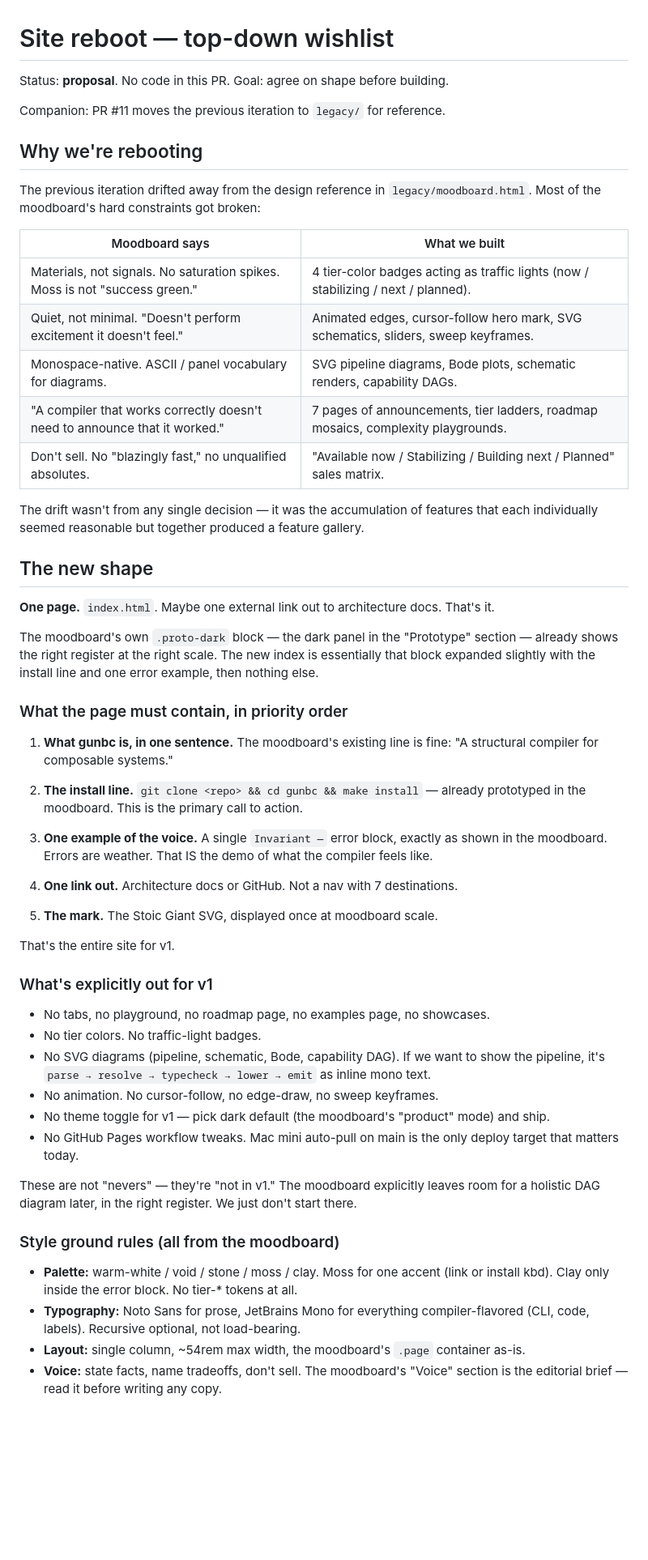
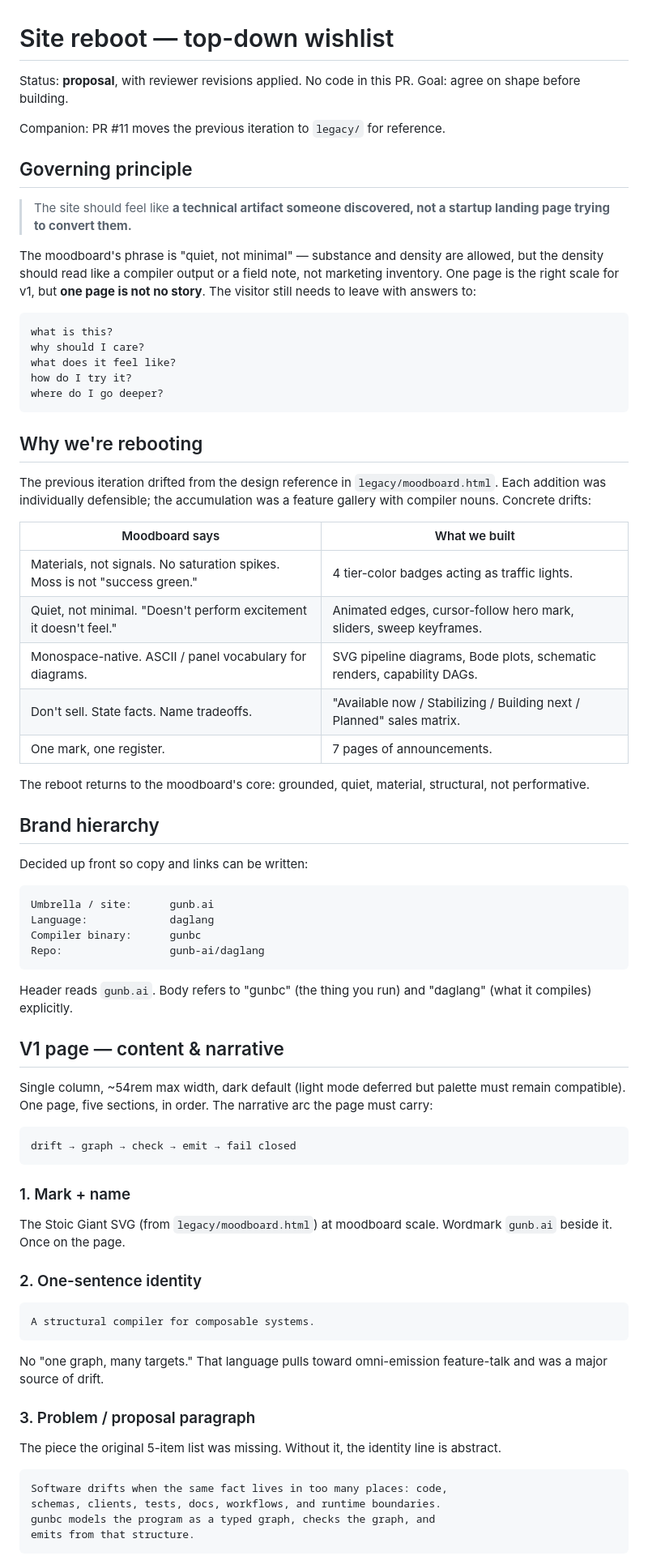
Before and after one commit to gunb-ai/frontend, a Markdown page: PROPOSAL.md, the part around one of its changes. Shown at 81% size. GitHub-like rendering; blank space fills up the shorter version.

````diff
--- a/PROPOSAL.md
+++ b/PROPOSAL.md
@@ -1,63 +1,78 @@
 # Site reboot — top-down wishlist
 
-Status: **proposal**. No code in this PR. Goal: agree on shape before building.
+Status: **proposal**, with reviewer revisions applied. No code in this PR. Goal: agree on shape before building.
 
 Companion: PR #11 moves the previous iteration to `legacy/` for reference.
 
+## Governing principle
+
+> The site should feel like **a technical artifact someone discovered, not a startup landing page trying to convert them.**
+
+The moodboard's phrase is "quiet, not minimal" — substance and density are allowed, but the density should read like a compiler output or a field note, not marketing inventory. One page is the right scale for v1, but **one page is not no story**. The visitor still needs to leave with answers to:
+
+```text
+what is this?
+why should I care?
+what does it feel like?
+how do I try it?
+where do I go deeper?
+```
+
 ## Why we're rebooting
 
-The previous iteration drifted away from the design reference in `legacy/moodboard.html`. Most of the moodboard's hard constraints got broken:
+The previous iteration drifted from the design reference in `legacy/moodboard.html`. Each addition was individually defensible; the accumulation was a feature gallery with compiler nouns. Concrete drifts:
 
 | Moodboard says | What we built |
 |---|---|
-| Materials, not signals. No saturation spikes. Moss is not "success green." | 4 tier-color badges acting as traffic lights (now / stabilizing / next / planned). |
-| Quiet, not minimal. "Doesn't perform excitement it doesn't feel." | Animated edges, cursor-follow hero mark, SVG schematics, sliders, sweep keyframes. |
+| Materials, not signals. No saturation spikes. Moss is not "success green." | 4 tier-color badges acting as traffic lights. |
+| Quiet, not minimal. "Doesn't perform excitement it doesn't feel." | Animated edges, cursor-follow hero mark, sliders, sweep keyframes. |
 | Monospace-native. ASCII / panel vocabulary for diagrams. | SVG pipeline diagrams, Bode plots, schematic renders, capability DAGs. |
-| "A compiler that works correctly doesn't need to announce that it worked." | 7 pages of announcements, tier ladders, roadmap mosaics, complexity playgrounds. |
-| Don't sell. No "blazingly fast," no unqualified absolutes. | "Available now / Stabilizing / Building next / Planned" sales matrix. |
+| Don't sell. State facts. Name tradeoffs. | "Available now / Stabilizing / Building next / Planned" sales matrix. |
+| One mark, one register. | 7 pages of announcements. |
 
-The drift wasn't from any single decision — it was the accumulation of features that each individually seemed reasonable but together produced a feature gallery.
+The reboot returns to the moodboard's core: grounded, quiet, material, structural, not performative.
 
-## The new shape
+## Brand hierarchy
 
-**One page.** `index.html`. Maybe one external link out to architecture docs. That's it.
+Decided up front so copy and links can be written:
 
-The moodboard's own `.proto-dark` block — the dark panel in the "Prototype" section — already shows the right register at the right scale. The new index is essentially that block expanded slightly with the install line and one error example, then nothing else.
+```text
+Umbrella / site:      gunb.ai
+Language:             daglang
+Compiler binary:      gunbc
+Repo:                 gunb-ai/daglang
+```
 
-### What the page must contain, in priority order
+Header reads `gunb.ai`. Body refers to "gunbc" (the thing you run) and "daglang" (what it compiles) explicitly.
 
-1. **What gunbc is, in one sentence.**
-   The moodboard's existing line is fine: "A structural compiler for composable systems."
+## V1 page — content & narrative
 
-2. **The install line.**
-   `git clone <repo> && cd gunbc && make install` — already prototyped in the moodboard. This is the primary call to action.
+Single column, ~54rem max width, dark default (light mode deferred but palette must remain compatible). One page, five sections, in order. The narrative arc the page must carry:
 
-3. **One example of the voice.**
-   A single `Invariant —` error block, exactly as shown in the moodboard. Errors are weather. That IS the demo of what the compiler feels like.
+```text
+drift → graph → check → emit → fail closed
+```
 
-4. **One link out.**
-   Architecture docs or GitHub. Not a nav with 7 destinations.
+### 1. Mark + name
 
-5. **The mark.**
-   The Stoic Giant SVG, displayed once at moodboard scale.
+The Stoic Giant SVG (from `legacy/moodboard.html`) at moodboard scale. Wordmark `gunb.ai` beside it. Once on the page.
 
-That's the entire site for v1.
+### 2. One-sentence identity
 
-### What's explicitly out for v1
+```text
+A structural compiler for composable systems.
+```
 
-- No tabs, no playground, no roadmap page, no examples page, no showcases.
-- No tier colors. No traffic-light badges.
-- No SVG diagrams (pipeline, schematic, Bode, capability DAG). If we want to show the pipeline, it's `parse → resolve → typecheck → lower → emit` as inline mono text.
-- No animation. No cursor-follow, no edge-draw, no sweep keyframes.
-- No theme toggle for v1 — pick dark default (the moodboard's "product" mode) and ship.
-- No GitHub Pages workflow tweaks. Mac mini auto-pull on main is the only deploy target that matters today.
+No "one graph, many targets." That language pulls toward omni-emission feature-talk and was a major source of drift.
 
-These are not "nevers" — they're "not in v1." The moodboard explicitly leaves room for a holistic DAG diagram later, in the right register. We just don't start there.
+### 3. Problem / proposal paragraph
 
-### Style ground rules (all from the moodboard)
+The piece the original 5-item list was missing. Without it, the identity line is abstract.
 
-- **Palette:** warm-white / void / stone / moss / clay. Moss for one accent (link or install kbd). Clay only inside the error block. No tier-* tokens at all.
-- **Typography:** Noto Sans for prose, JetBrains Mono for everything compiler-flavored (CLI, code, labels). Recursive optional, not load-bearing.
-- **Layout:** single column, ~54rem max width, the moodboard's `.page` container as-is.
-- **Voice:** state facts, name tradeoffs, don't sell. The moodboard's "Voice" section is the editorial brief — read it before writing any copy.
+```text
+Software drifts when the same fact lives in too many places: code,
+schemas, clients, tests, docs, workflows, and runtime boundaries.
+gunbc models the program as a typed graph, checks the graph, and
+emits from that structure.
+```
 
````
Also changed, not shown: other parts of PROPOSAL.md (+149 -8 lines).
